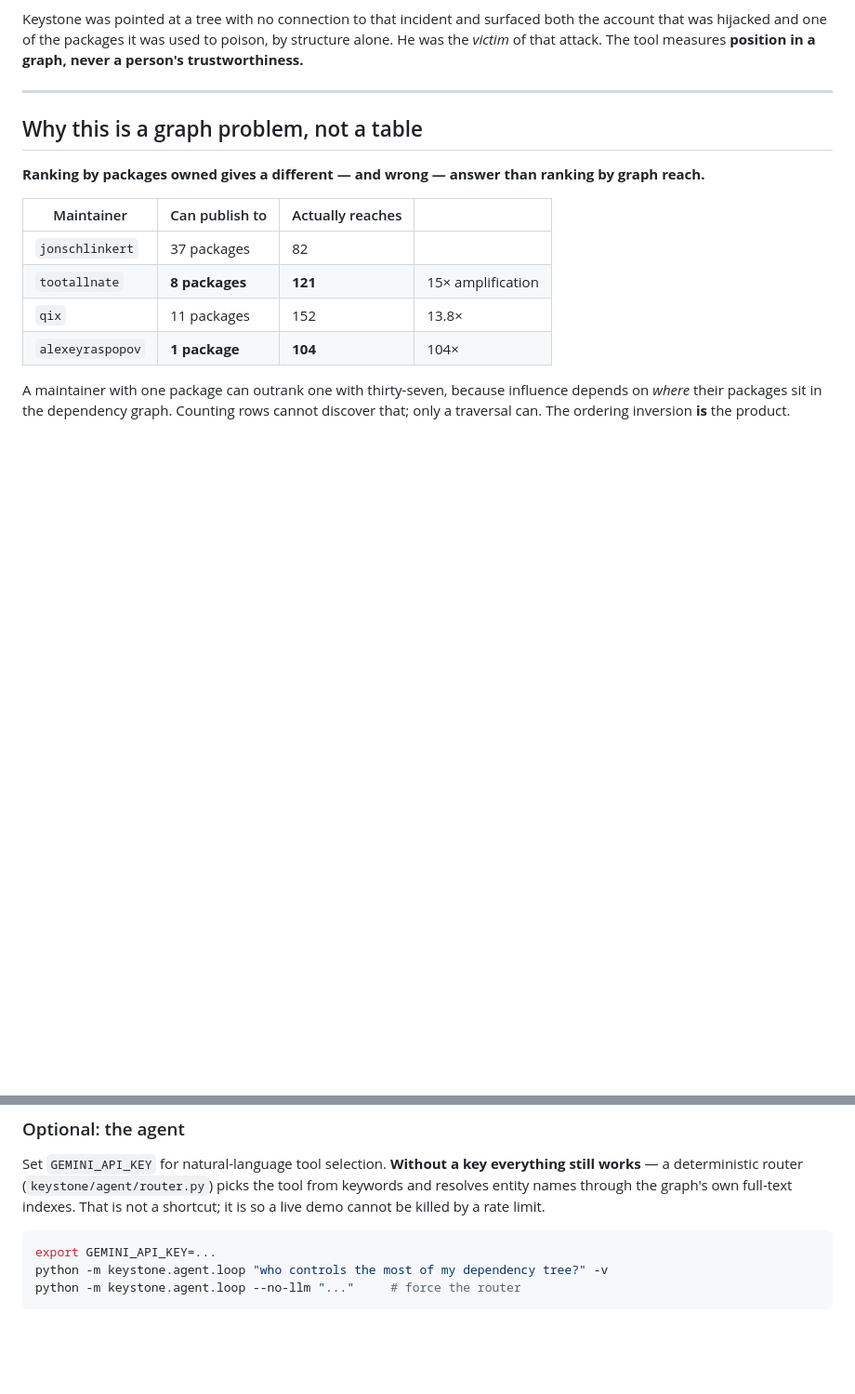
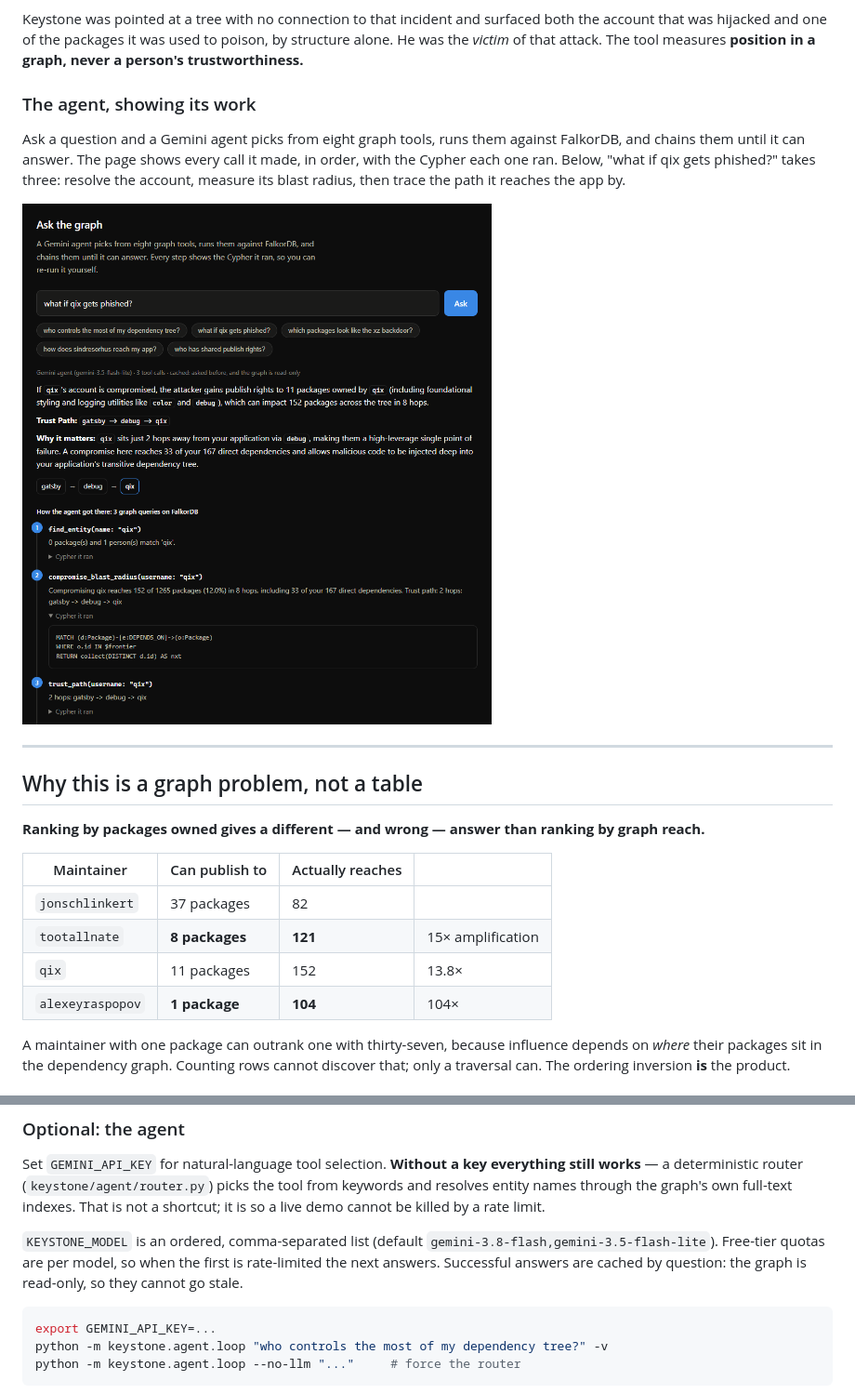
Before and after one commit to Vardhan-Mittal/keystone, a Markdown page: README.md, 2 parts joined by grey strips. Shown at 93% size. GitHub-like rendering; pictures changed too: docs/agent.png (added); blank space fills up the shorter version.

Commit message:
Show the product in the README before anyone reads a word
The README had no images, so a judge skimming the repo saw prose first. It
now opens with the live page (headline figure and the qix result) and shows
the agent answering a question with its three chained tool calls and their
Cypher. Both images link to the live site; the agent one asks the question.

Also documents KEYSTONE_MODEL as an ordered list and the answer cache.

Co-Authored-By: Claude Opus 5.5 <noreply@anthropic.com>

````diff
--- a/README.md
+++ b/README.md
@@ -64,6 +66,15 @@ Keystone was pointed at a tree with no connection to that incident and surfaced
 that was hijacked and one of the packages it was used to poison, by structure alone. He was the
 *victim* of that attack. The tool measures **position in a graph, never a person's
 trustworthiness.**
+
+### The agent, showing its work
+
+Ask a question and a Gemini agent picks from eight graph tools, runs them against FalkorDB, and
+chains them until it can answer. The page shows every call it made, in order, with the Cypher each
+one ran. Below, "what if qix gets phished?" takes three: resolve the account, measure its blast
+radius, then trace the path it reaches the app by.
+
+[![The agent answering "what if qix gets phished?" with three chained graph tool calls and the Cypher each ran](docs/agent.png)](https://keystone-yiur.onrender.com/?q=what%20if%20qix%20gets%20phished%3F)
 
 ---
 
@@ -259,6 +270,10 @@ works** — a deterministic router (`keystone/agent/router.py`) picks the tool f
 resolves entity names through the graph's own full-text indexes. That is not a shortcut; it is
 so a live demo cannot be killed by a rate limit.
 
+`KEYSTONE_MODEL` is an ordered, comma-separated list (default `gemini-3.8-flash,gemini-3.5-flash-lite`).
+Free-tier quotas are per model, so when the first is rate-limited the next answers. Successful answers
+are cached by question: the graph is read-only, so they cannot go stale.
+
 ```bash
 export GEMINI_API_KEY=...
 python -m keystone.agent.loop "who controls the most of my dependency tree?" -v
````
Also changed, not shown: other parts of README.md (+2 -0 lines), docs/overview.png (added).
